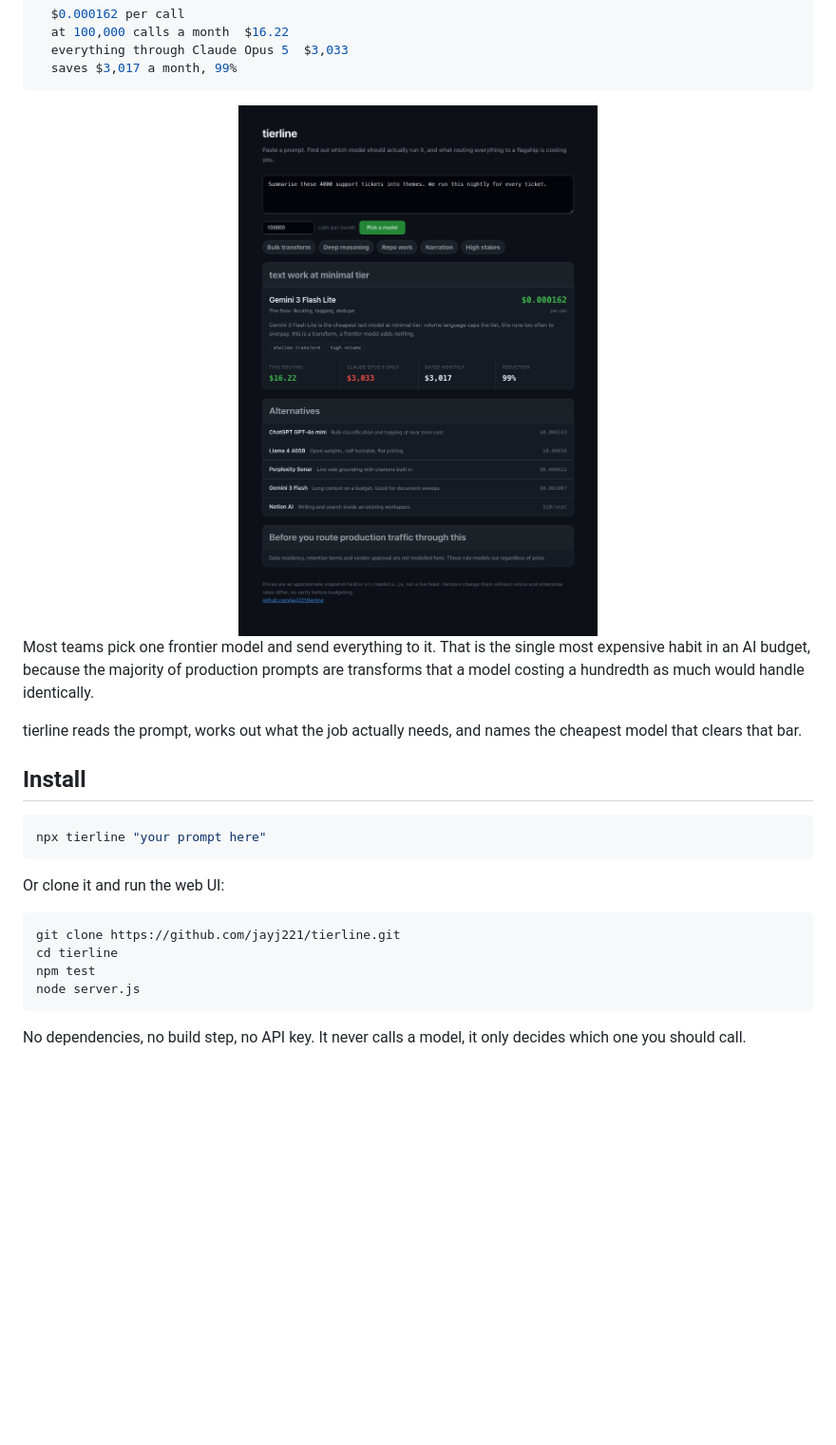
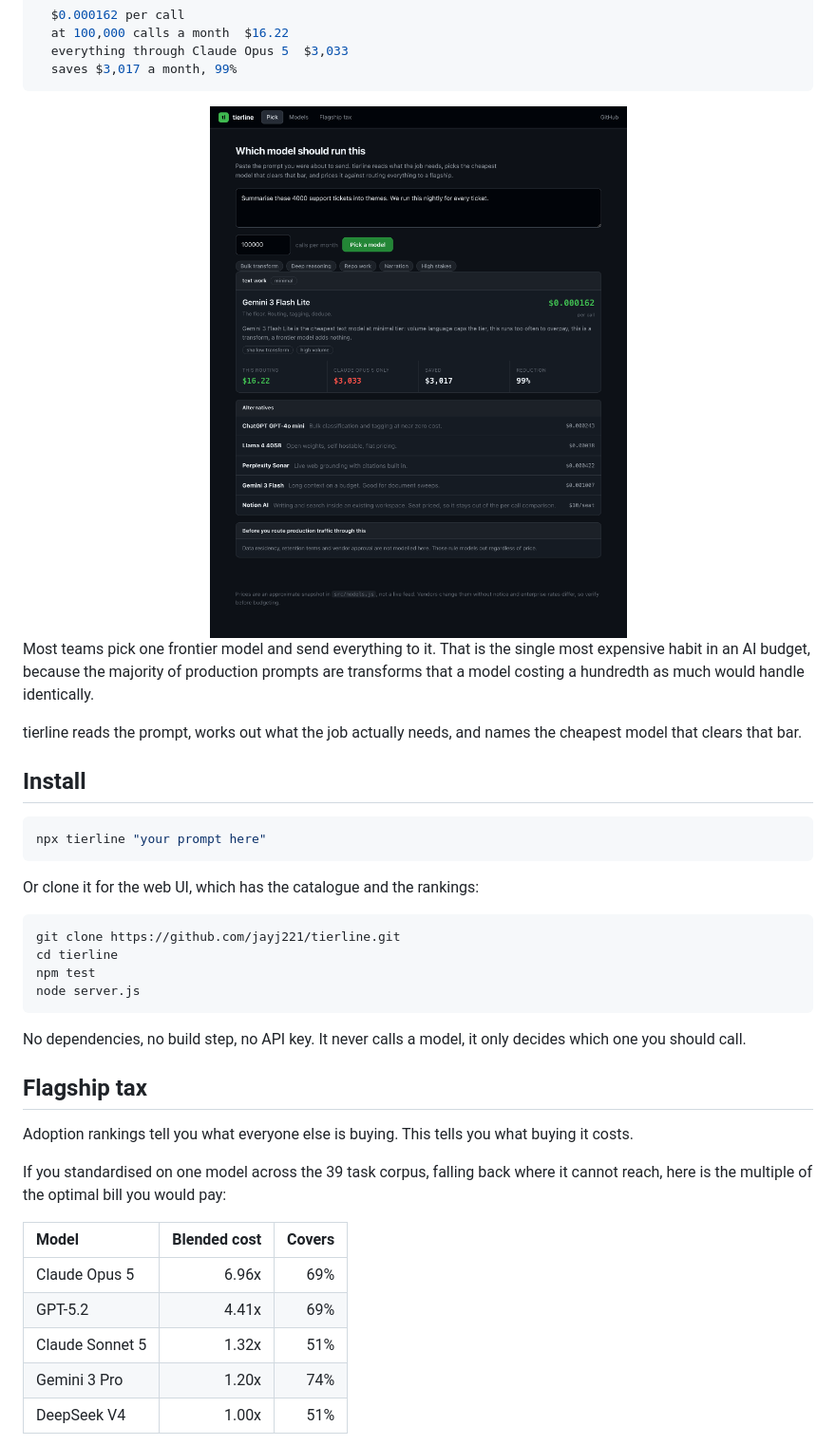
Before and after one commit to jayj221/tierline, a Markdown page: README.md, the part around the change printed below. Shown: that part at 95% size. Rendered like a GitHub page; pictures changed too: docs/screenshot.png; blank space fills up the shorter version.

````diff
--- a/README.md
+++ b/README.md
@@ -24,7 +24,7 @@ $ npx tierline "summarise these 4000 support tickets into themes, we run this ni
 ```
 
 <div align="center">
-  <img src="docs/screenshot.png" alt="tierline picking a model for a bulk summarisation job" width="720">
+  <img src="docs/screenshot.png" alt="tierline picking a model for a bulk summarisation job" width="760">
 </div>
 
 Most teams pick one frontier model and send everything to it. That is the single most expensive habit in an AI budget, because the majority of production prompts are transforms that a model costing a hundredth as much would handle identically.
@@ -37,7 +37,7 @@ tierline reads the prompt, works out what the job actually needs, and names the
 npx tierline "your prompt here"
 ```
 
-Or clone it and run the web UI:
+Or clone it for the web UI, which has the catalogue and the rankings:
 
 ```bash
 git clone https://github.com/jayj221/tierline.git
@@ -47,3 +47,18 @@ node server.js
 ```
 
 No dependencies, no build step, no API key. It never calls a model, it only decides which one you should call.
+
+## Flagship tax
+
+Adoption rankings tell you what everyone else is buying. This tells you what buying it costs.
+
+If you standardised on one model across the 39 task corpus, falling back where it cannot reach, here is the multiple of the optimal bill you would pay:
+
+| Model | Blended cost | Covers |
+| :--- | ---: | ---: |
+| Claude Opus 5 | 6.96x | 69% |
+| GPT-5.2 | 4.41x | 69% |
+| Claude Sonnet 5 | 1.32x | 51% |
+| Gemini 3 Pro | 1.20x | 74% |
+| DeepSeek V4 | 1.00x | 51% |
+
````
Also changed, not shown: other parts of README.md (+32 -2 lines), docs/models.png (added), docs/rankings.png (added).
